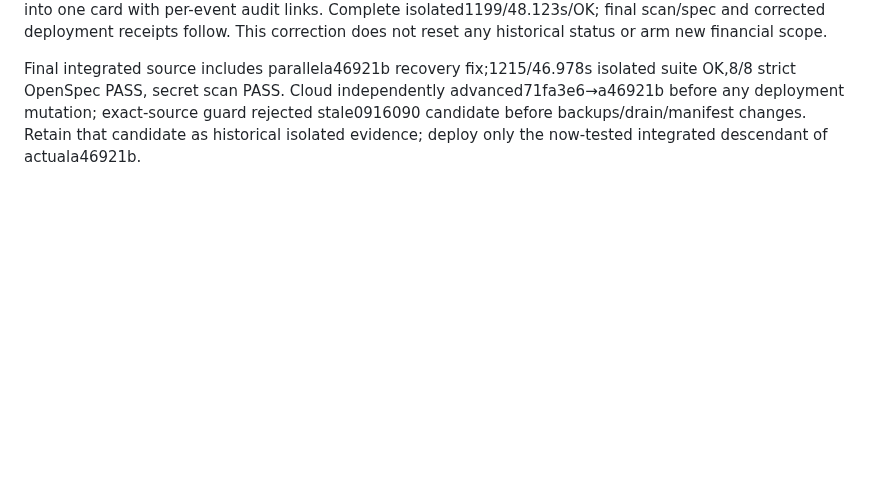
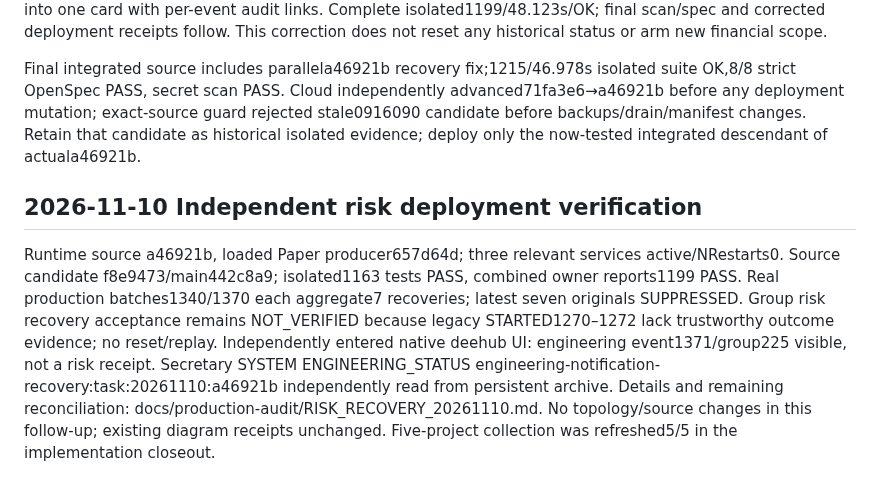
Before and after one commit to liuhaitian888-wq/openclaw-ibkr-paper-trading, a Markdown page: .der/context/task-closeout.md, the part around the change. Rendered like a GitHub page; blank space fills up the shorter version.

Commit message:
docs: record independent risk deployment evidence and blocked group acceptance

```diff
--- a/.der/context/task-closeout.md
+++ b/.der/context/task-closeout.md
@@ -255,3 +255,8 @@ New Paper2710907 reached fresh authenticated complete four-end readback; one Ope
 First supervisor pass incorrectly included8 legacyNOT_SENT_EXHAUSTED records, producing8 unnecessary private review cards (13 total including5 genuine uncertain records), with native receipts retained. Notification owner was stopped, no history deleted. Correction excludes exhausted legacy records lacking a new attempt and batches same-pass private reviews into one card with per-event audit links. Complete isolated1199/48.123s/OK; final scan/spec and corrected deployment receipts follow. This correction does not reset any historical status or arm new financial scope.
 
 Final integrated source includes parallela46921b recovery fix;1215/46.978s isolated suite OK,8/8 strict OpenSpec PASS, secret scan PASS. Cloud independently advanced71fa3e6→a46921b before any deployment mutation; exact-source guard rejected stale0916090 candidate before backups/drain/manifest changes. Retain that candidate as historical isolated evidence; deploy only the now-tested integrated descendant of actuala46921b.
+
+
+## 2026-11-10 Independent risk deployment verification
+
+Runtime source a46921b, loaded Paper producer657d64d; three relevant services active/NRestarts0. Source candidate f8e9473/main442c8a9; isolated1163 tests PASS, combined owner reports1199 PASS. Real production batches1340/1370 each aggregate7 recoveries; latest seven originals SUPPRESSED. Group risk recovery acceptance remains NOT_VERIFIED because legacy STARTED1270–1272 lack trustworthy outcome evidence; no reset/replay. Independently entered native deehub UI: engineering event1371/group225 visible, not a risk receipt. Secretary SYSTEM ENGINEERING_STATUS engineering-notification-recovery:task:20261110:a46921b independently read from persistent archive. Details and remaining reconciliation: docs/production-audit/RISK_RECOVERY_20261110.md. No topology/source changes in this follow-up; existing diagram receipts unchanged. Five-project collection was refreshed5/5 in the implementation closeout.
```
Also changed, not shown: docs/production-audit/RISK_RECOVERY_20261110.md (added, +28 -0 lines).
